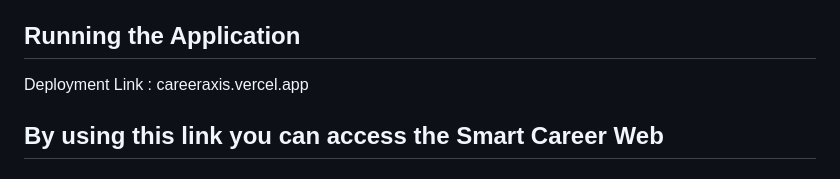
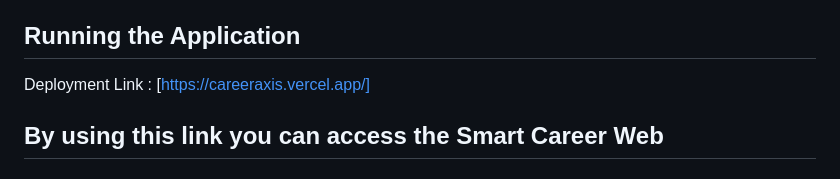
Before and after one commit to Rafi0496/Smart-Career-Path-Recommendation, a Markdown page: README.md, the part around the change. GitHub-like rendering.

Commit message:
Update deployment link format in README

```diff
--- a/README.md
+++ b/README.md
@@ -202,7 +202,7 @@ Mini-Project-main/
 
 ## Running the Application
 
-Deployment Link : careeraxis.vercel.app
+Deployment Link : [https://careeraxis.vercel.app/]
 
 By using this link you can access the Smart Career Web
 ---
```
